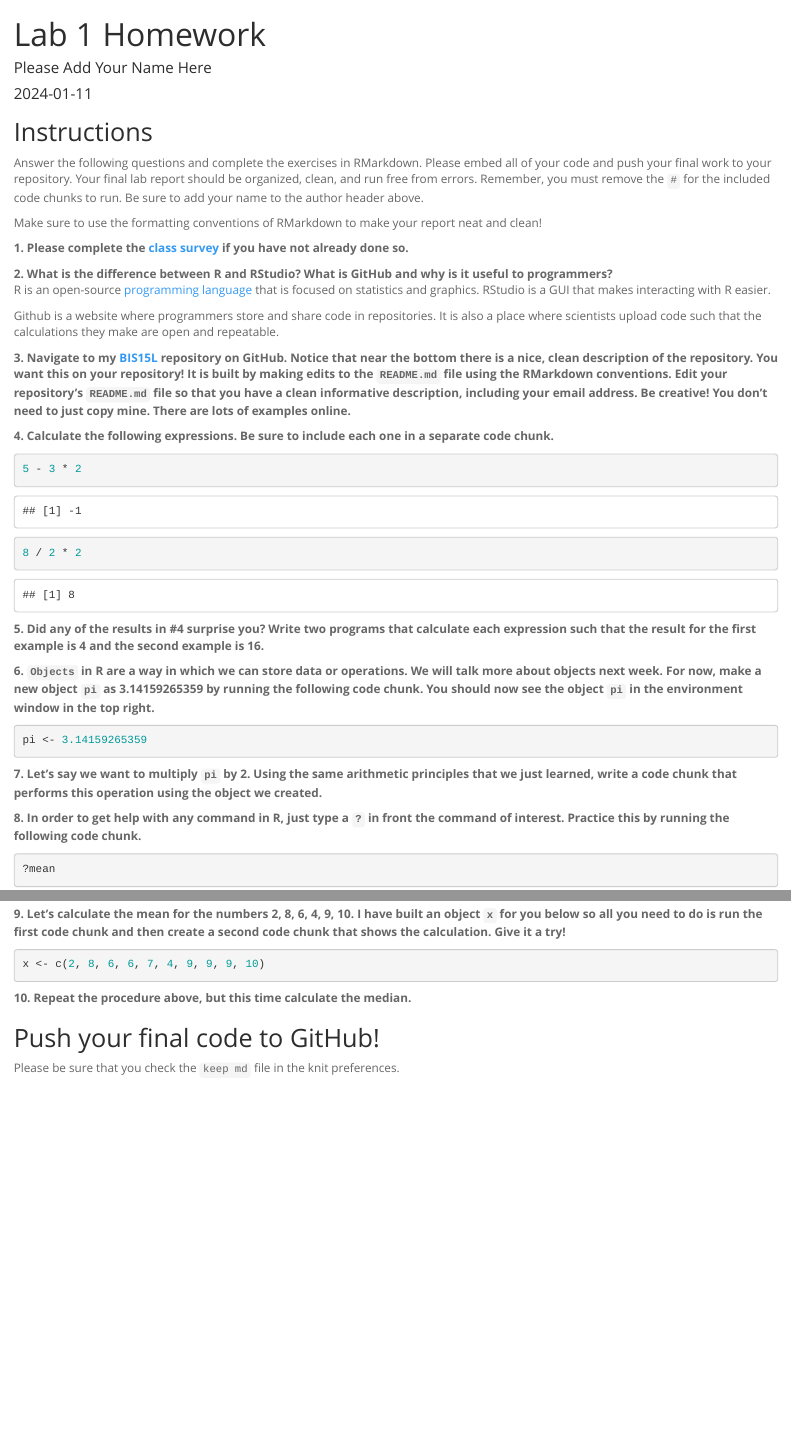
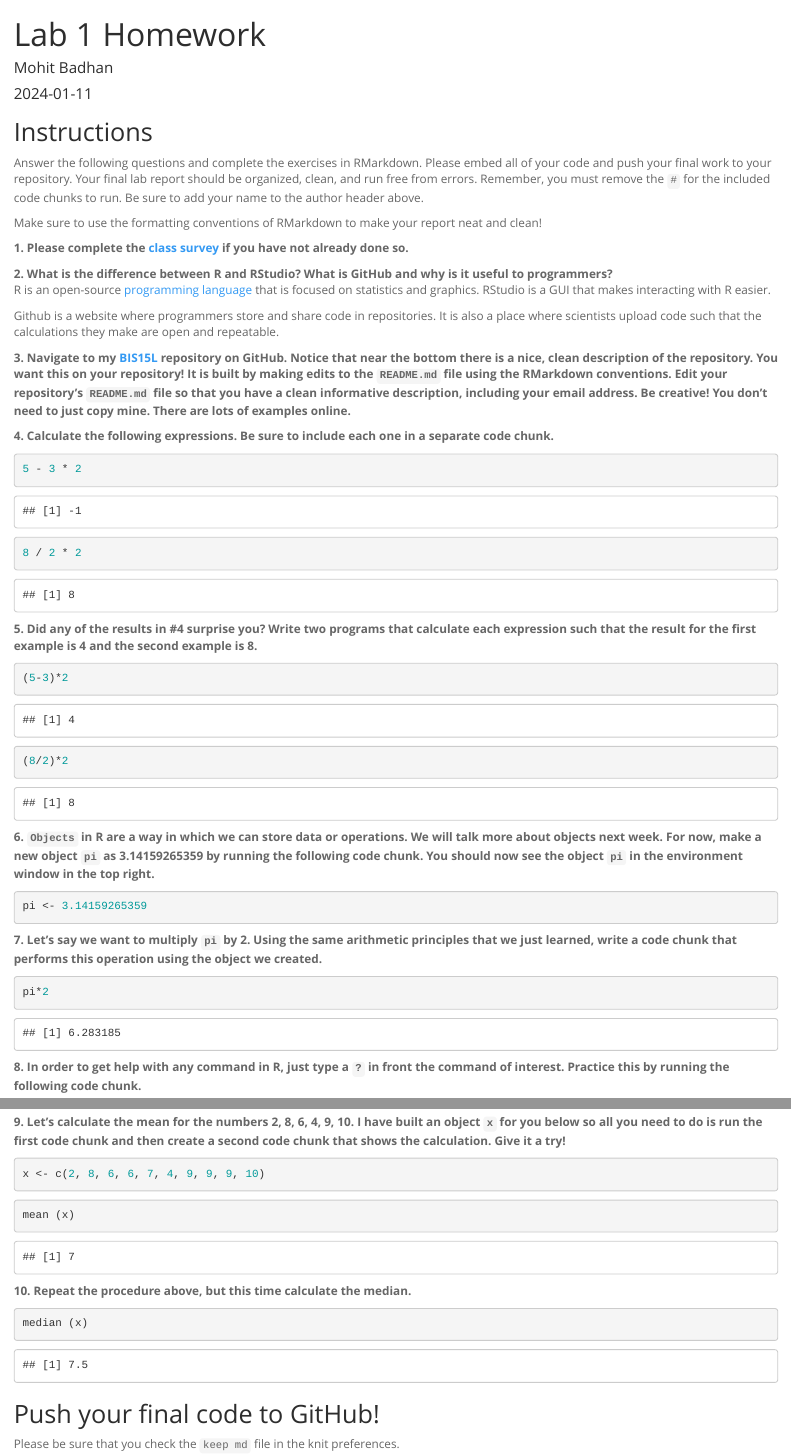
Before and after one commit to mbadhan7/BIS15W2024_mbadhan, an R Markdown document (lab1/lab1_hw.Rmd): the page in a window 1100 px wide, from its top, and a second part further down, joined at a grey line. Rendered offline with R 4.5, knitr and Pandoc, with nearby package versions.

Commit message:
Lab 1 Homework

````diff
--- a/lab1/lab1_hw.Rmd
+++ b/lab1/lab1_hw.Rmd
@@ -1,6 +1,6 @@
 ---
 title: "Lab 1 Homework"
-author: "Please Add Your Name Here"
+author: "Mohit Badhan"
 date: "`r Sys.Date()`"
 output:
   html_document:
@@ -20,7 +20,7 @@ R is an open-source [programming language](https://www.r-project.org/about.html)
 
 Github is a website where programmers store and share code in repositories. It is also a place where scientists upload code such that the calculations they make are open and repeatable.
 
-**3. Navigate to my [BIS15L](https://github.com/jmledford3115/BIS15LW2021_jledford) repository on GitHub. Notice that near the bottom there is a nice, clean description of the repository. You want this on your repository! It is built by making edits to the `README.md` file using the RMarkdown conventions. Edit your repository's `README.md` file so that you have a clean informative description, including your email address. Be creative! You don't need to just copy mine. There are lots of examples online.**
+**3. Navigate to my [BIS15L](https://github.com/jmledford3115/BIS15W2024_jledford) repository on GitHub. Notice that near the bottom there is a nice, clean description of the repository. You want this on your repository! It is built by making edits to the `README.md` file using the RMarkdown conventions. Edit your repository's `README.md` file so that you have a clean informative description, including your email address. Be creative! You don't need to just copy mine. There are lots of examples online.**
 
 **4. Calculate the following expressions. Be sure to include each one in a separate code chunk.**
 ```{r}
@@ -31,14 +31,14 @@ Github is a website where programmers store and share code in repositories. It i
 8 / 2 * 2
 ```
 
-**5. Did any of the results in #4 surprise you? Write two programs that calculate each expression such that the result for the first example is 4 and the second example is 16.**
+**5. Did any of the results in #4 surprise you? Write two programs that calculate each expression such that the result for the first example is 4 and the second example is 8.**
 
 ```{r}
-
+(5-3)*2
 ```
 
 ```{r}
-
+(8/2)*2
 ```
 
 **6. `Objects` in R are a way in which we can store data or operations. We will talk more about objects next week. For now, make a new object `pi` as 3.14159265359 by running the following code chunk. You should now see the object `pi` in the environment window in the top right.**
@@ -49,7 +49,7 @@ pi <- 3.14159265359
 **7. Let's say we want to multiply `pi` by 2. Using the same arithmetic principles that we just learned, write a code chunk that performs this operation using the object we created.**
 
 ```{r}
-
+pi*2
 ```
 
 **8. In order to get help with any command in R, just type a `?` in front the command of interest. Practice this by running the following code chunk.**
@@ -63,12 +63,12 @@ x <- c(2, 8, 6, 6, 7, 4, 9, 9, 9, 10)
 ```
 
 ```{r}
-
+mean (x)
 ```
 
 **10. Repeat the procedure above, but this time calculate the median.**
 ```{r}
-
+median (x)
 ```
 
 ## Push your final code to GitHub!
````
Also changed, not shown: README.md, lab1/lab1_hw.html (added), lab1/lab1_hw.md, 1 other file.
